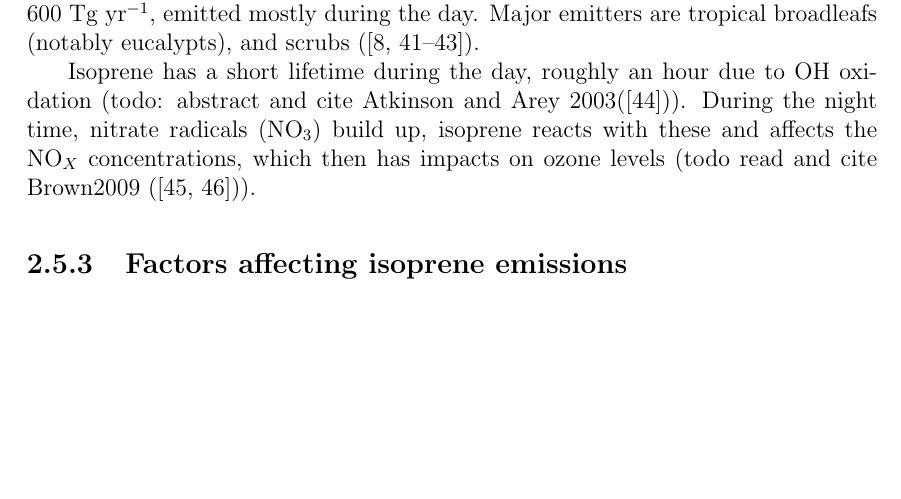
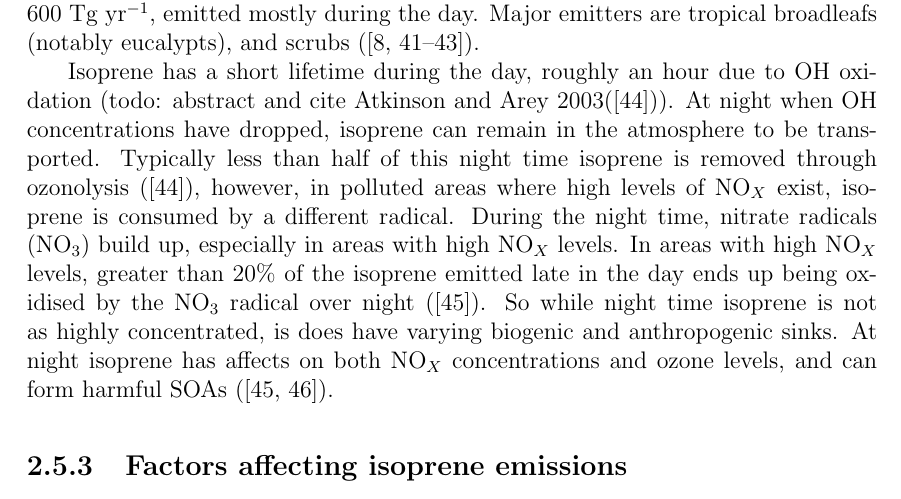
Before and after one commit to jibbals/thesis, a LaTeX thesis (thesis.tex, which reads Chapters/LitReview.tex): part of page 19 of 104, cut so that both start at the same text, the shorter picture padded with empty space. Compiled offline with pdfLaTeX.

Commit message:
Brown2009 added to isop sources and sinks

```diff
--- a/Chapters/LitReview.tex
+++ b/Chapters/LitReview.tex
@@ -284,7 +284,12 @@ TODO: Start this section!
     Major emitters are tropical broadleafs (notably eucalypts), and scrubs \citep{Guenther2006, Arneth2008, Niinemets2010, Monks2015}.
 
     Isoprene has a short lifetime during the day, roughly an hour due to OH oxidation (todo: abstract and cite Atkinson and Arey 2003\citep{AtkinsonArey2003}).
-    During the night time, nitrate radicals (NO$_3$) build up, isoprene reacts with these and affects the NO$_X$ concentrations, which then has impacts on ozone levels (todo read and cite Brown2009 \citep{Brown2009, Mao2013}).
+    At night when OH concentrations have dropped, isoprene can remain in the atmosphere to be transported.
+    Typically less than half of this night time isoprene is removed through ozonolysis \citep{AtkinsonArey2003}, however, in polluted areas where high levels of NO$_X$ exist, isoprene is consumed by a different radical.
+    During the night time, nitrate radicals (NO$_3$) build up, especially in areas with high NO$_X$ levels.
+    In areas with high NO$_X$ levels, greater than 20\% of the isoprene emitted late in the day ends up being oxidised by the NO$_3$ radical over night \citep{Brown2009}.
+    So while night time isoprene is not as highly concentrated, is does have varying biogenic and anthropogenic sinks.
+    At night isoprene has affects on both NO$_X$ concentrations and ozone levels, and can form harmful SOAs \citep{Brown2009, Mao2013}.
 
   %\subsection{Products from isoprene}
   \subsection{Factors affecting isoprene emissions}
```
